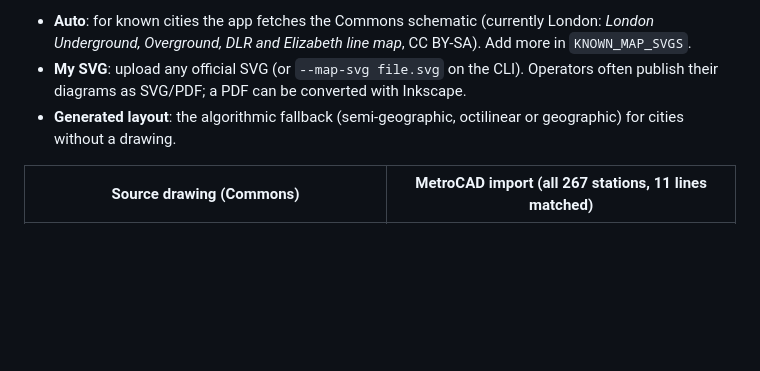
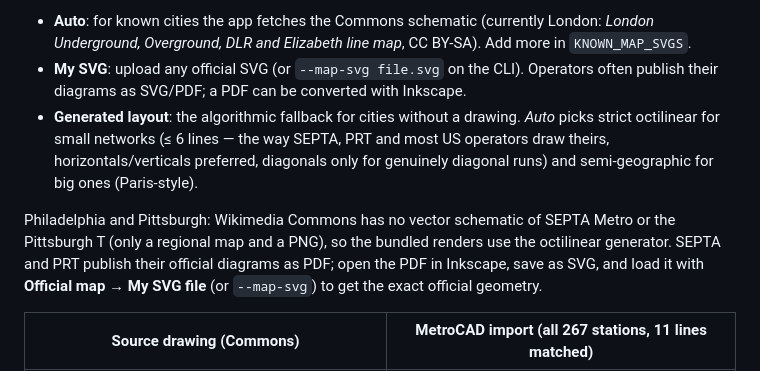
Before and after one commit to Gitter499/metrocad, a Markdown page: README.md, the part around the change. Rendered like a GitHub page; blank space fills up the shorter version.

Commit message:
README: layout auto mode, Philadelphia/Pittsburgh official-map note
Co-Authored-By: Claude Fable 5.1 <noreply@anthropic.com>
Claude-Session: https://claude.ai/code/session_01MBsjaw49DwxCbAxCaJEcQU

```diff
--- a/README.md
+++ b/README.md
@@ -27,7 +27,9 @@ Algorithms can only produce a map *in the style of* a transit diagram. To get th
 
 * **Auto**: for known cities the app fetches the Commons schematic (currently London: *London Underground, Overground, DLR and Elizabeth line map*, CC BY-SA). Add more in `KNOWN_MAP_SVGS`.
 * **My SVG**: upload any official SVG (or `--map-svg file.svg` on the CLI). Operators often publish their diagrams as SVG/PDF; a PDF can be converted with Inkscape.
-* **Generated layout**: the algorithmic fallback (semi-geographic, octilinear or geographic) for cities without a drawing.
+* **Generated layout**: the algorithmic fallback for cities without a drawing. *Auto* picks strict octilinear for small networks (≤ 6 lines — the way SEPTA, PRT and most US operators draw theirs, horizontals/verticals preferred, diagonals only for genuinely diagonal runs) and semi-geographic for big ones (Paris-style).
+
+Philadelphia and Pittsburgh: Wikimedia Commons has no vector schematic of SEPTA Metro or the Pittsburgh T (only a regional map and a PNG), so the bundled renders use the octilinear generator. SEPTA and PRT publish their official diagrams as PDF; open the PDF in Inkscape, save as SVG, and load it with **Official map → My SVG file** (or `--map-svg`) to get the exact official geometry.
 
 | Source drawing (Commons) | MetroCAD import (all 267 stations, 11 lines matched) |
 |---|---|
```
